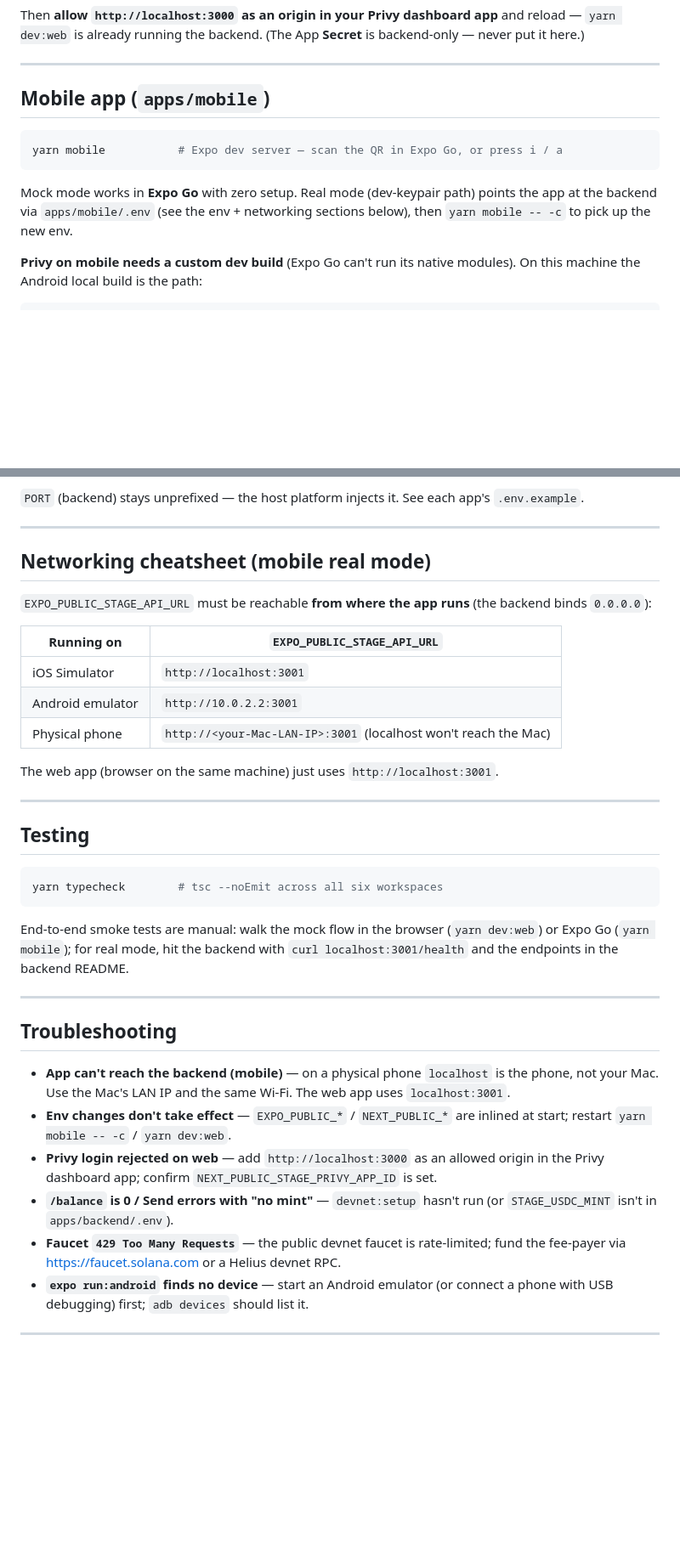
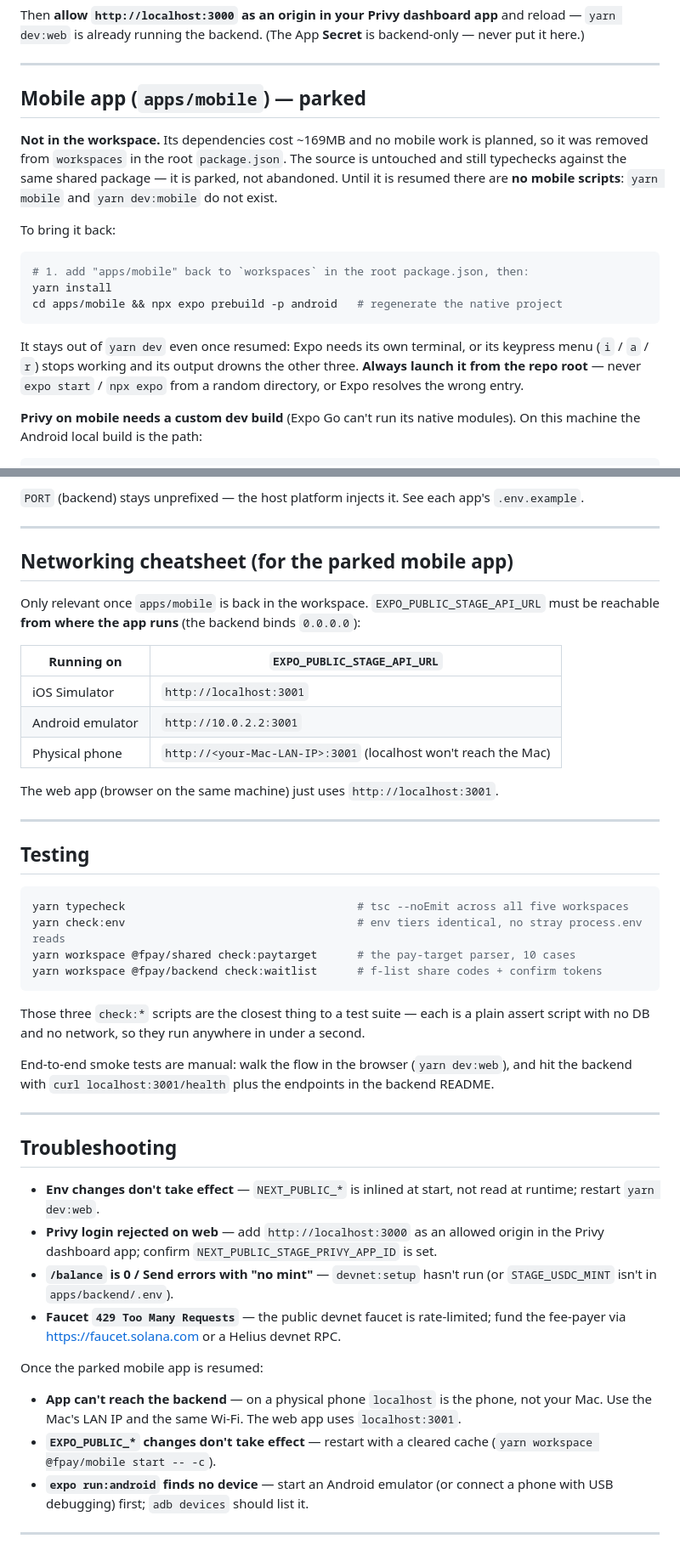
Before and after one commit to unabrijed/frenspay, a Markdown page: monorepo/README.md, 2 parts joined by grey strips. Shown at 85% size. Rendered like a GitHub page; blank space fills up the shorter version.

Commit message:
docs: the README still had mobile in the workspace
apps/mobile was parked — pulled out of `workspaces` because its deps cost
~169MB and no mobile work is planned — but the README kept advertising
`yarn dev:mobile`, `yarn mobile` and `yarn mobile -- -c` in the command
table. None of the three exist in any package.json, so the first thing a
reader tried would fail.

Mobile is now stated as parked wherever it appears: the intro (three live
Next frontends, not "two frontends" one of which is Expo), the tree, its
own section (with the resume steps that until now only existed in a
package.json comment), the networking cheatsheet, and the troubleshooting
bullets that told you to restart a script that cannot run.

Also corrects `yarn typecheck` — "all six workspaces" has been five since
mobile left — and adds the two undocumented self-checks, check:env and
check:paytarget.

Co-Authored-By: Claude Opus 5 (1M context) <noreply@anthropic.com>

````diff
--- a/monorepo/README.md
+++ b/monorepo/README.md
@@ -112,15 +112,24 @@ Then **allow `http://localhost:3000` as an origin in your Privy dashboard app**
 
 ---
 
-## Mobile app (`apps/mobile`)
+## Mobile app (`apps/mobile`) — parked
+
+**Not in the workspace.** Its dependencies cost ~169MB and no mobile work is planned, so it was
+removed from `workspaces` in the root `package.json`. The source is untouched and still typechecks
+against the same shared package — it is parked, not abandoned. Until it is resumed there are **no
+mobile scripts**: `yarn mobile` and `yarn dev:mobile` do not exist.
+
+To bring it back:
 
 ```bash
-yarn mobile           # Expo dev server — scan the QR in Expo Go, or press i / a
+# 1. add "apps/mobile" back to `workspaces` in the root package.json, then:
+yarn install
+cd apps/mobile && npx expo prebuild -p android   # regenerate the native project
 ```
 
-Mock mode works in **Expo Go** with zero setup. Real mode (dev-keypair path) points the
-app at the backend via `apps/mobile/.env` (see the env + networking sections below), then
-`yarn mobile -- -c` to pick up the new env.
+It stays out of `yarn dev` even once resumed: Expo needs its own terminal, or its keypress menu
+(`i` / `a` / `r`) stops working and its output drowns the other three. **Always launch it from the
+repo root** — never `expo start` / `npx expo` from a random directory, or Expo resolves the wrong entry.
 
 **Privy on mobile needs a custom dev build** (Expo Go can't run its native modules). On this
 machine the Android local build is the path:
@@ -179,10 +188,10 @@ blocks stay identical and that nothing reads `process.env` outside an `envConfig
 
 ---
 
-## Networking cheatsheet (mobile real mode)
+## Networking cheatsheet (for the parked mobile app)
 
-`EXPO_PUBLIC_STAGE_API_URL` must be reachable **from where the app runs** (the backend binds
-`0.0.0.0`):
+Only relevant once `apps/mobile` is back in the workspace. `EXPO_PUBLIC_STAGE_API_URL` must be
+reachable **from where the app runs** (the backend binds `0.0.0.0`):
 
 | Running on | `EXPO_PUBLIC_STAGE_API_URL` |
 |---|---|
@@ -197,27 +206,37 @@ The web app (browser on the same machine) just uses `http://localhost:3001`.
 ## Testing
 
 ```bash
-yarn typecheck        # tsc --noEmit across all six workspaces
+yarn typecheck                                   # tsc --noEmit across all five workspaces
+yarn check:env                                   # env tiers identical, no stray process.env reads
+yarn workspace @fpay/shared check:paytarget      # the pay-target parser, 10 cases
+yarn workspace @fpay/backend check:waitlist      # f-list share codes + confirm tokens
 ```
 
-End-to-end smoke tests are manual: walk the mock flow in the browser (`yarn dev:web`) or Expo
-Go (`yarn mobile`); for real mode, hit the backend with `curl localhost:3001/health` and
-the endpoints in the backend README.
+Those three `check:*` scripts are the closest thing to a test suite — each is a plain assert script
+with no DB and no network, so they run anywhere in under a second.
+
+End-to-end smoke tests are manual: walk the flow in the browser (`yarn dev:web`), and hit the
+backend with `curl localhost:3001/health` plus the endpoints in the backend README.
 
 ---
 
 ## Troubleshooting
 
-- **App can't reach the backend (mobile)** — on a physical phone `localhost` is the phone,
-  not your Mac. Use the Mac's LAN IP and the same Wi-Fi. The web app uses `localhost:3001`.
-- **Env changes don't take effect** — `EXPO_PUBLIC_*` / `NEXT_PUBLIC_*` are inlined at start;
-  restart `yarn mobile -- -c` / `yarn dev:web`.
+- **Env changes don't take effect** — `NEXT_PUBLIC_*` is inlined at start, not read at runtime;
+  restart `yarn dev:web`.
 - **Privy login rejected on web** — add `http://localhost:3000` as an allowed origin in the
   Privy dashboard app; confirm `NEXT_PUBLIC_STAGE_PRIVY_APP_ID` is set.
 - **`/balance` is 0 / Send errors with "no mint"** — `devnet:setup` hasn't run (or
   `STAGE_USDC_MINT` isn't in `apps/backend/.env`).
 - **Faucet `429 Too Many Requests`** — the public devnet faucet is rate-limited; fund the
   fee-payer via https://faucet.solana.com or a Helius devnet RPC.
+
+Once the parked mobile app is resumed:
+
+- **App can't reach the backend** — on a physical phone `localhost` is the phone, not your Mac.
+  Use the Mac's LAN IP and the same Wi-Fi. The web app uses `localhost:3001`.
+- **`EXPO_PUBLIC_*` changes don't take effect** — restart with a cleared cache
+  (`yarn workspace @fpay/mobile start -- -c`).
 - **`expo run:android` finds no device** — start an Android emulator (or connect a phone
   with USB debugging) first; `adb devices` should list it.
 
````
Also changed, not shown: other parts of monorepo/README.md (+10 -10 lines).
